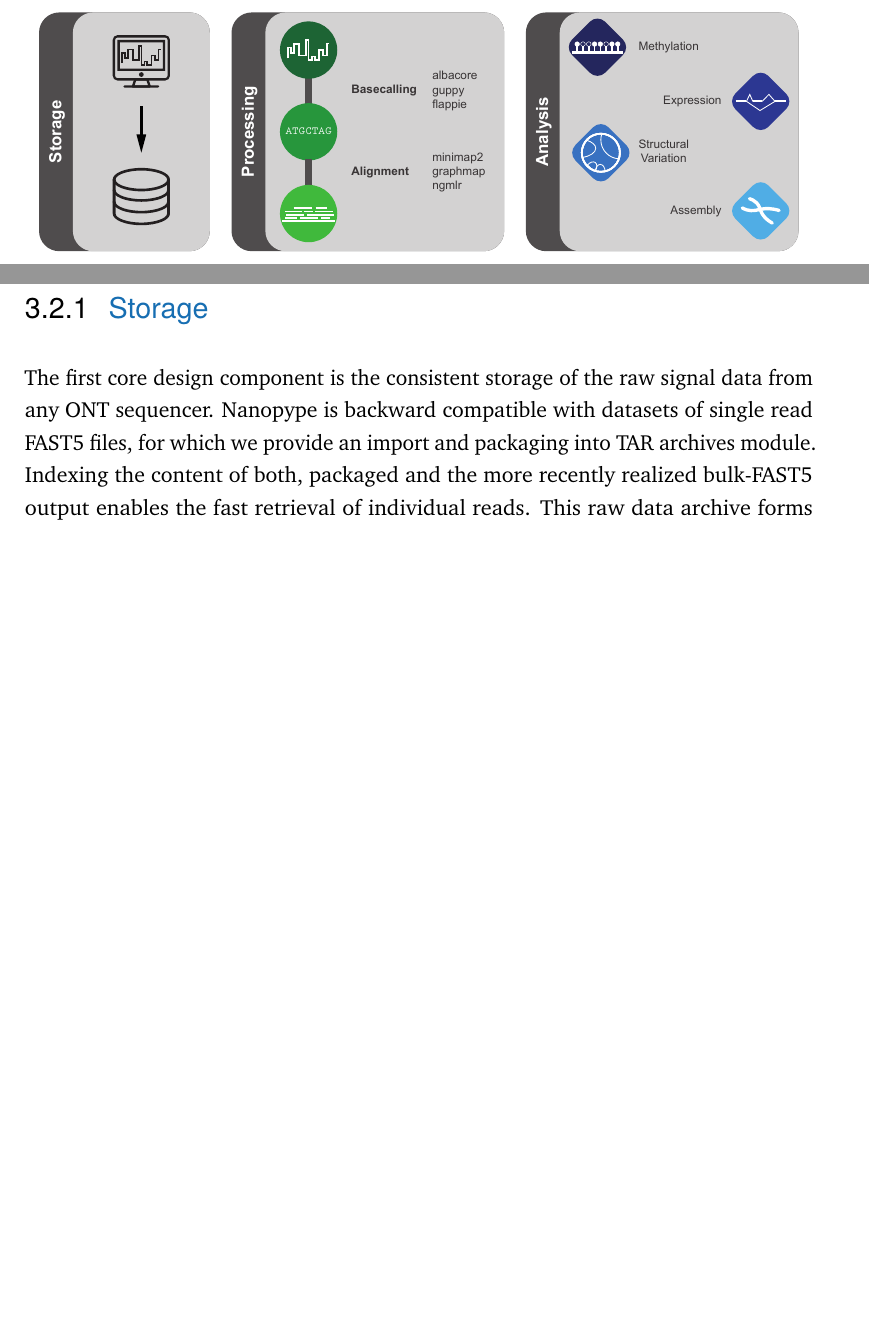
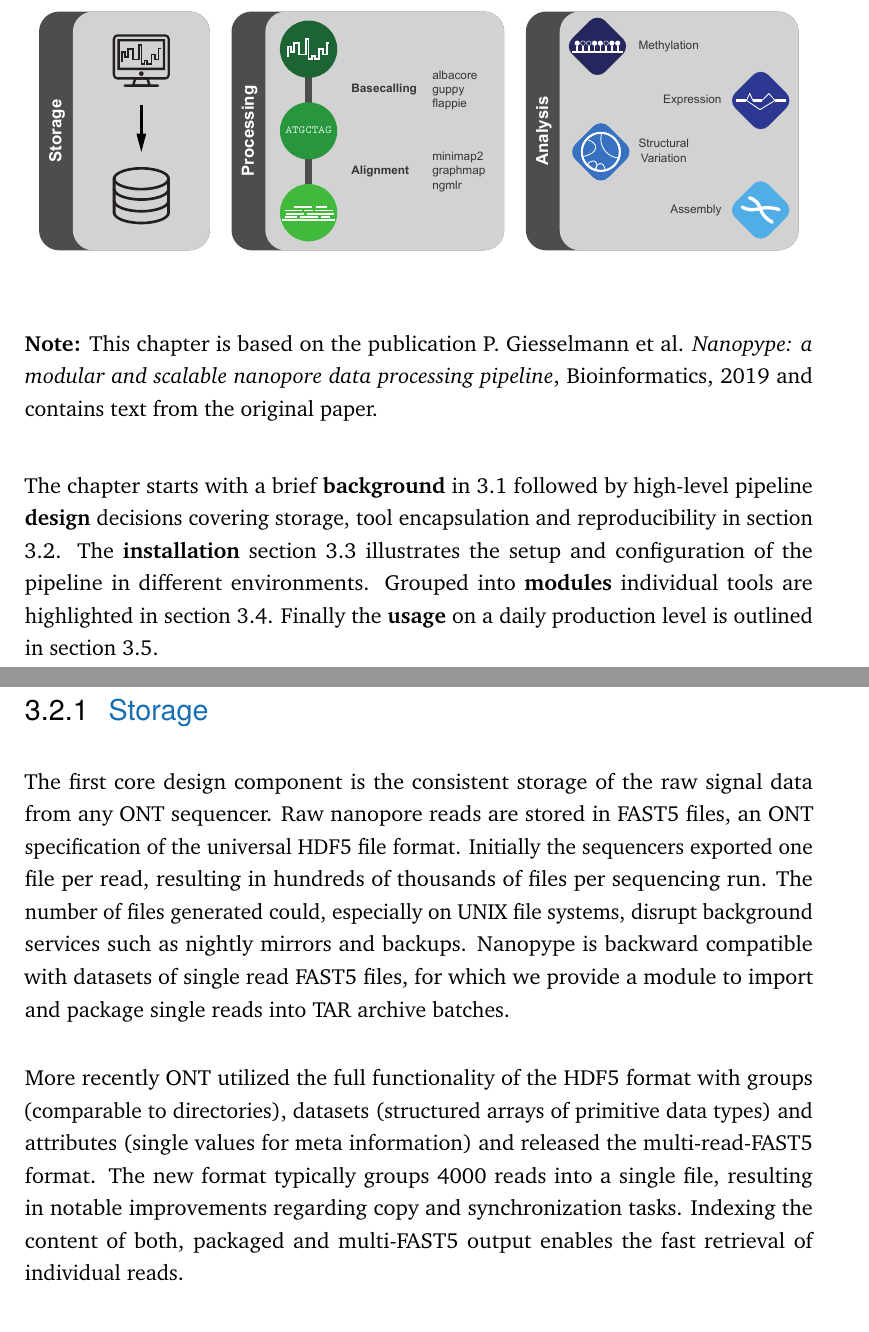
Before and after one commit to giesselmann/dissertation, a LaTeX thesis (dissertation.tex, which reads tex/content/chapter_nanopype.tex): two parts of pages 15 and 17 of 48 before the commit and two parts of pages 15 and 17 of 50 after it, joined at a grey line, cut so that both start at the same text, the shorter picture padded with empty space. Compiled offline with pdfLaTeX.

Commit message:
nanopype stuff

```diff
--- a/tex/content/chapter_nanopype.tex
+++ b/tex/content/chapter_nanopype.tex
@@ -9,11 +9,16 @@
     \label{fig:nanopype:ga}
 \end{figure}
 
+\textbf{Note:} This chapter is based on the publication P. Giesselmann et al. \textit{Nanopype: a modular and scalable nanopore data processing pipeline}, Bioinformatics, 2019 and contains text from the original paper.
 
+The chapter starts with a brief \textbf{background} in \ref{sec:nanopype:background} followed by high-level pipeline \textbf{design} decisions covering storage, tool encapsulation and reproducibility in section \ref{sec:nanopype:design}.
+The \textbf{installation} section \ref{sec:nanopype:installation} illustrates the setup and configuration of the pipeline in different environments. Grouped into \textbf{modules} individual tools are highlighted in section \ref{sec:nanopype:modules}.
+Finally the \textbf{usage} on a daily production level is outlined in section \ref{sec:nanopype:usage}.
 
 
 \section{Background}
 \label{sec:nanopype:background}
 Third-generation sequencing techniques are currently introducing new perspectives to the field of genome analysis by generating previously unattainable read lengths with averages in the tens of thousands of nucleotides. Among other devices distributed by Oxford Nanopore Technologies (ONT), the MinION in particular is gaining prominence. In brief, the nanopore sequencing process is based on guiding a nucleotide polymer through a pore inserted in a membrane while measuring a change in ionic current as a proxy signal over time. This signal is then interpreted to determine the underlying DNA or RNA sequence. The nanopore technology enables direct readout of sequences from individual DNA or RNA molecules including base modifications since no synthesis or amplification is required.
+
 Due to constant development and improvement of applications, frequent reprocessing of the raw signal and downstream data is necessary. Thus, novel archiving and processing strategies are needed for data storage and handling that scale with the large amount of data produced by the MinION sequencer. This will be even more relevant as higher throughput devices such as the PromethION become more widely available. Furthermore, a limiting factor of the applicability of this new technology are the currently available, research-grade software packages for nanopore long-read data analyses. These tend to be difficult to install and require complex software environments. Despite the growing number of recently developed algorithms \cite{Magi2018}, primary data processing remains challenging due to stand alone tools without congruent data formats and requirements.
 Current examples of nanopore data processing pipelines are Katuali\footnote{github.com/nanoporetech/katuali} for basecalling and assembly and Pinfish\footnote{github.com/nanoporetech/pipeline-pinfish-analysis} for RNA isoform detection from cDNA and direct RNA sequencing experiments. However they have been developed to perform specific analysis workflows without integrated handling of the critical raw data storage or version control of wrapped tools.
@@ -29,7 +35,13 @@
 
 \subsection{Storage}
 \label{subsec:nanopype:storage}
-The first core design component is the consistent storage of the raw signal data from any ONT sequencer. Nanopype is backward compatible with datasets of single read FAST5 files, for which we provide an import and packaging into TAR archives module. Indexing the content of both, packaged and the more recently realized bulk-FAST5 output enables the fast retrieval of individual reads. This raw data archive forms the basis for any downstream analyses and enables smooth re-processing of legacy datasets as soon as improved basecalling algorithms become available.
+The first core design component is the consistent storage of the raw signal data from any ONT sequencer.
+Raw nanopore reads are stored in FAST5 files, an ONT specification of the universal HDF5 file format. Initially the sequencers exported one file per read, resulting in hundreds of thousands of files per sequencing run.
+The number of files generated could, especially on UNIX file systems, disrupt background services such as nightly mirrors and backups.
+Nanopype is backward compatible with datasets of single read FAST5 files, for which we provide a module to import and package single reads into TAR archive batches.
+
+More recently ONT utilized the full functionality of the HDF5 format with groups (comparable to directories), datasets (structured arrays of primitive data types) and attributes (single values for meta information) and released the multi-read-FAST5 format. The new format typically groups 4000 reads into a single file, resulting in notable improvements regarding copy and synchronization tasks.
+Indexing the content of both, packaged and multi-FAST5 output enables the fast retrieval of individual reads.
 
 \begin{itemize}
 	\item syncthing
```
Also changed, not shown: tex/content/chapter_nanopype.tex (10 more changed lines).
